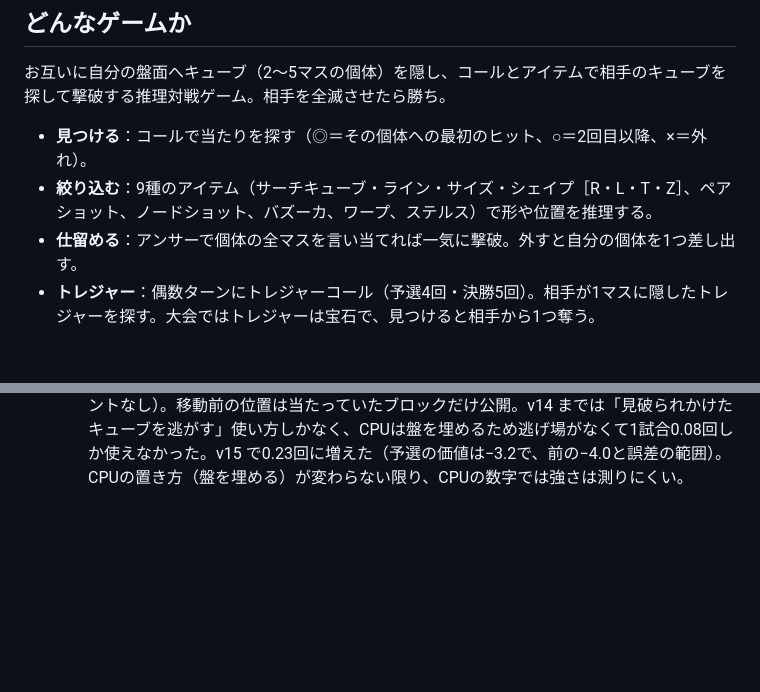
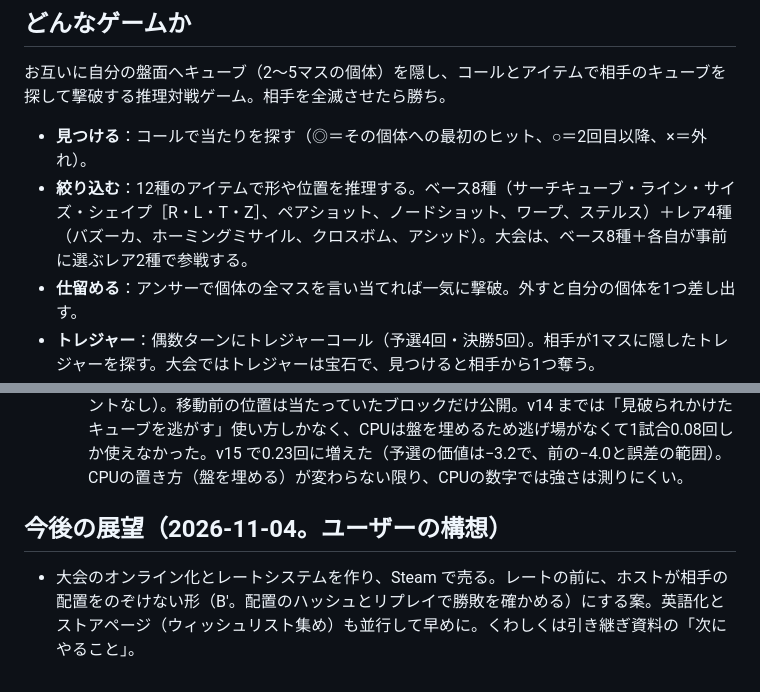
Before and after one commit to Target923/OriginalGameByAI, a Markdown page: searchbattle-dev/docs/summary.md, 2 parts joined by grey strips. GitHub-like rendering; blank space fills up the shorter version.

Commit message:
docs(searchbattle): update handover and summary for v15.12 and online/rating outlook

```diff
--- a/searchbattle-dev/docs/summary.md
+++ b/searchbattle-dev/docs/summary.md
@@ -3,7 +3,7 @@
 ## どんなゲームか
 お互いに自分の盤面へキューブ（2〜5マスの個体）を隠し、コールとアイテムで相手のキューブを探して撃破する推理対戦ゲーム。相手を全滅させたら勝ち。
 - **見つける**：コールで当たりを探す（◎＝その個体への最初のヒット、○＝2回目以降、×＝外れ）。
-- **絞り込む**：9種のアイテム（サーチキューブ・ライン・サイズ・シェイプ［R・L・T・Z］、ペアショット、ノードショット、バズーカ、ワープ、ステルス）で形や位置を推理する。
+- **絞り込む**：12種のアイテムで形や位置を推理する。ベース8種（サーチキューブ・ライン・サイズ・シェイプ［R・L・T・Z］、ペアショット、ノードショット、ワープ、ステルス）＋レア4種（バズーカ、ホーミングミサイル、クロスボム、アシッド）。大会は、ベース8種＋各自が事前に選ぶレア2種で参戦する。
 - **仕留める**：アンサーで個体の全マスを言い当てれば一気に撃破。外すと自分の個体を1つ差し出す。
 - **トレジャー**：偶数ターンにトレジャーコール（予選4回・決勝5回）。相手が1マスに隠したトレジャーを探す。大会ではトレジャーは宝石で、見つけると相手から1つ奪う。
 - 盤面は予選4×4・決勝5×5。置ける個体の数に上限はない。
@@ -50,3 +50,6 @@
 14. **ステルスとワープを「トリガーで発動する防御アイテム」に（v14〜v15）**：
     - ステルス（v14・v14.2）：キューブを隠し、トリガーブロックを撃たれるかステルスアンサーで見破られる（v15.1 から見破られるのはそのキューブだけ。ユーザーの指摘）。予選の価値は−10.1で、9種の中で2番目に強くなった（v12 までは人が遊ぶとドラフトで毎回余っていた）。
     - ワープ（v15。ユーザーの案）：使ったときには動かず、キューブ・トリガー・移動先を決めておく。トリガーをコールされると発動して移動先にワープレティクル（ラズベリー）が出る（相手のヒント）。トリガーをコールされる前にアンサーで当てられても逃げる（ヒントなし）。移動前の位置は当たっていたブロックだけ公開。v14 までは「見破られかけたキューブを逃がす」使い方しかなく、CPUは盤を埋めるため逃げ場がなくて1試合0.08回しか使えなかった。v15 で0.23回に増えた（予選の価値は−3.2で、前の−4.0と誤差の範囲）。CPUの置き方（盤を埋める）が変わらない限り、CPUの数字では強さは測りにくい。
+
+## 今後の展望（2026-11-04。ユーザーの構想）
+- 大会のオンライン化とレートシステムを作り、Steam で売る。レートの前に、ホストが相手の配置をのぞけない形（B'。配置のハッシュとリプレイで勝敗を確かめる）にする案。英語化とストアページ（ウィッシュリスト集め）も並行して早めに。くわしくは引き継ぎ資料の「次にやること」。
```
Also changed, not shown: other parts of searchbattle-dev/docs/summary.md (+1 -1 lines), searchbattle-dev/docs/handover.md (+12 -5 lines).
